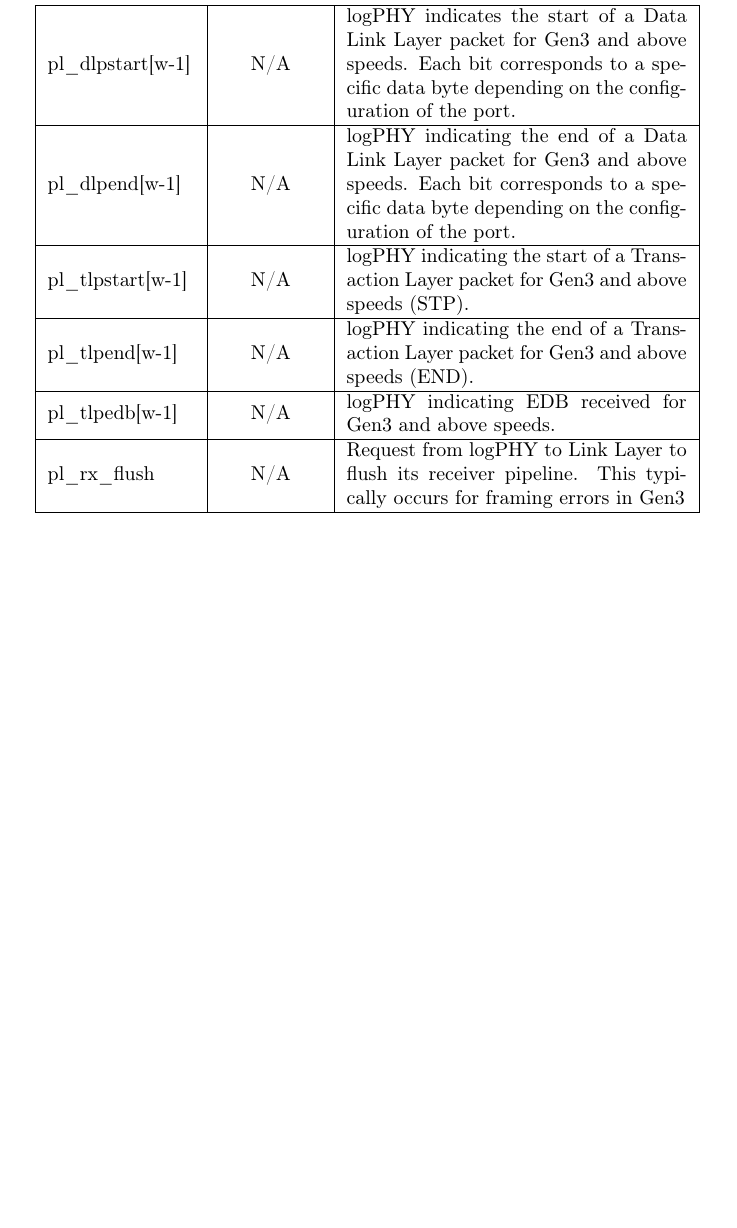
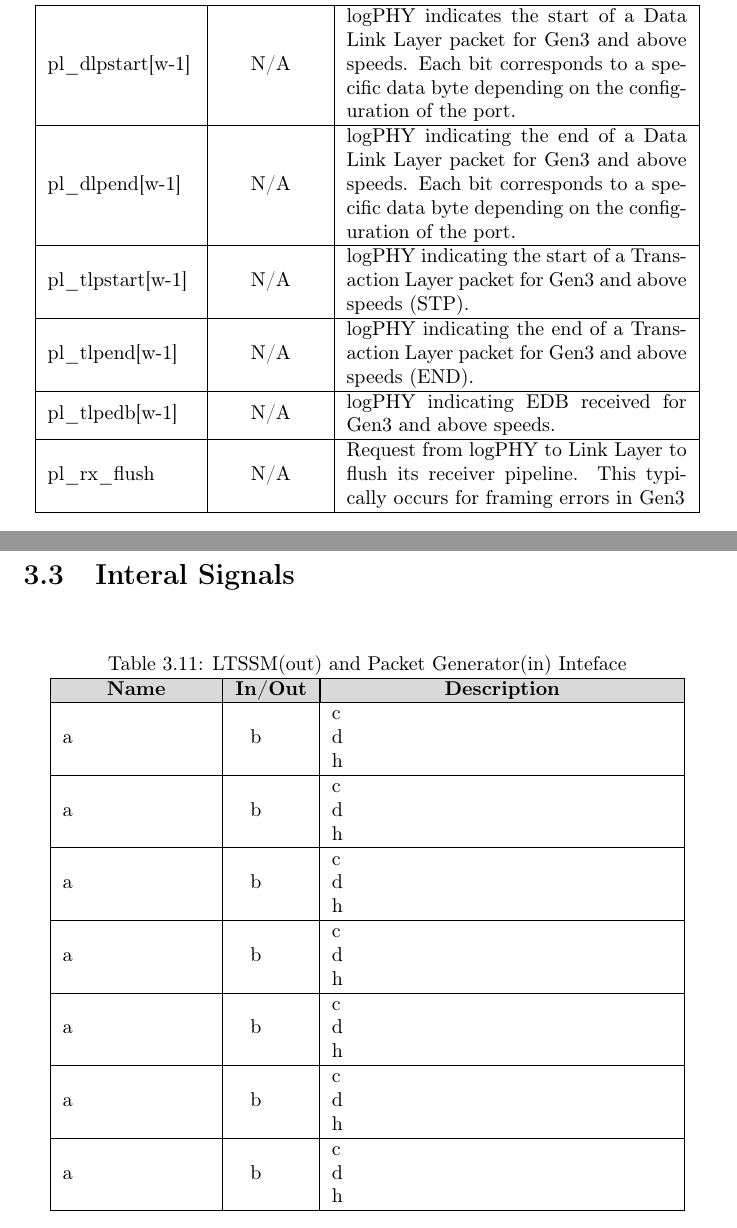
Before and after one commit to Mohamed-Elesaily/PCIe_specs, a LaTeX book (main.tex, which reads chapters/ch3.tex): part of page 39 of 62 before the commit and two parts of pages 39 and 40 of 63 after it, the two joined at a grey line, cut so that both start at the same text, the shorter picture padded with empty space. Compiled offline with pdfLaTeX.

Commit message:
internal signal table format

```diff
--- a/chapters/ch3.tex
+++ b/chapters/ch3.tex
@@ -706,28 +706,27 @@ framing errors in Gen3\\ \hline
 
 \end{tabular}
 \end{table}
+\section{Interal Signals}
 
-
-% \begin{table}[H]
-
-%     \centering
-%   \begin{tabular}{ |m{26mm}|P{18mm}|m{60mm}|  }
-%   \hline
-% pl\_rxframe\_errmask & High & Rx Framing Error Reporting Mask:
-% When asserted, receiver framing error logging/escalation should be masked off in the
-% Link Layer. logPHY asserts this based on link state and data path alignment to make
-% sure false errors are not logged by the Link Layer.
-% \\ \hline
-% pl\_speedmode[2:0] & N/A & Current Link Speed as negotiated by the logPHY
-% (3’b000=Gen1,3’b001=Gen2,3’b010=Gen3, 3’b011=Gen4, 3’b100=Gen5, rest=Rsvd)
-% Link Layer should only consider this to be relevant when pl_state_sts=RETRAIN or
-% ACTIVE. \\ \hline
-% pl\_setlabs & High & logPHY’s pulsed indication to set Link Auto Bandwidth Change status in Link Status register \\ \hline
-% pl\_protocol[2:0] & N/A & logPHY indication to upper layers about which protocol was detected during training. It
-% has the following encodings: \newline
-% 000b – PCIe
-% \end{tabular}
-% \end{table}
+\begin{table}[H]
+    \caption{LTSSM(out) and Packet Generator(in) Inteface}
+    \centering
+  \begin{tabular}{ |m{26mm}|m{10mm}|m{60mm}|  }
+\hline
+\rowcolor{Gray}
+\multicolumn{1}{|c|}{\textbf{Name} }
+& \multicolumn{1}{|c|}{\textbf{In/Out}}
+& \multicolumn{1}{|c|}{\textbf{Description}}\\
+\hline
+a & b & c \newline d \newline h  \\ \hline
+a & b & c \newline d \newline h  \\ \hline
+a & b & c \newline d \newline h  \\ \hline
+a & b & c \newline d \newline h  \\ \hline
+a & b & c \newline d \newline h  \\ \hline
+a & b & c \newline d \newline h  \\ \hline
+a & b & c \newline d \newline h  \\ \hline
+\end{tabular}
+\end{table}
 
 % \begin{table}[H]
 %     \caption{TX and Related signals}
```
